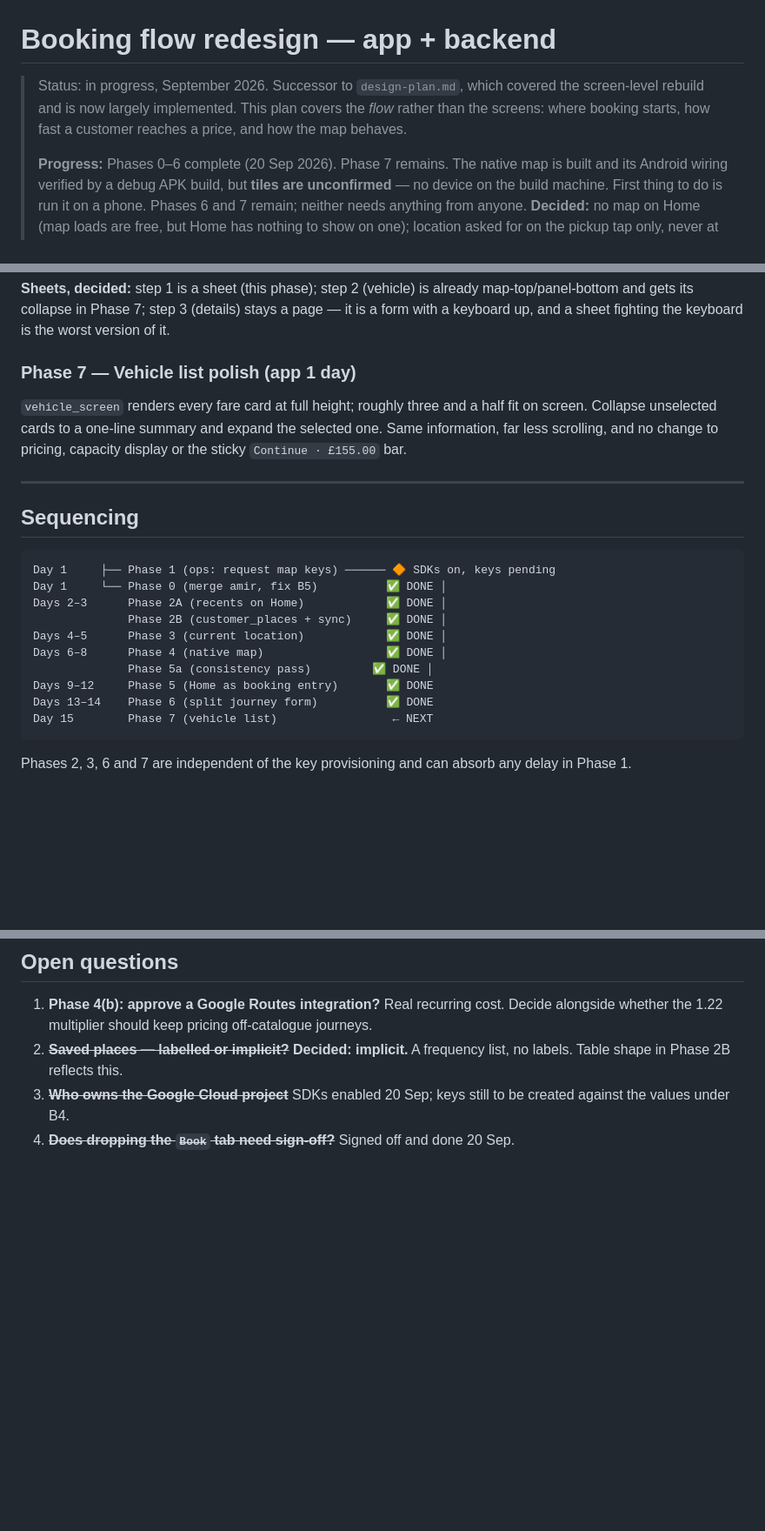
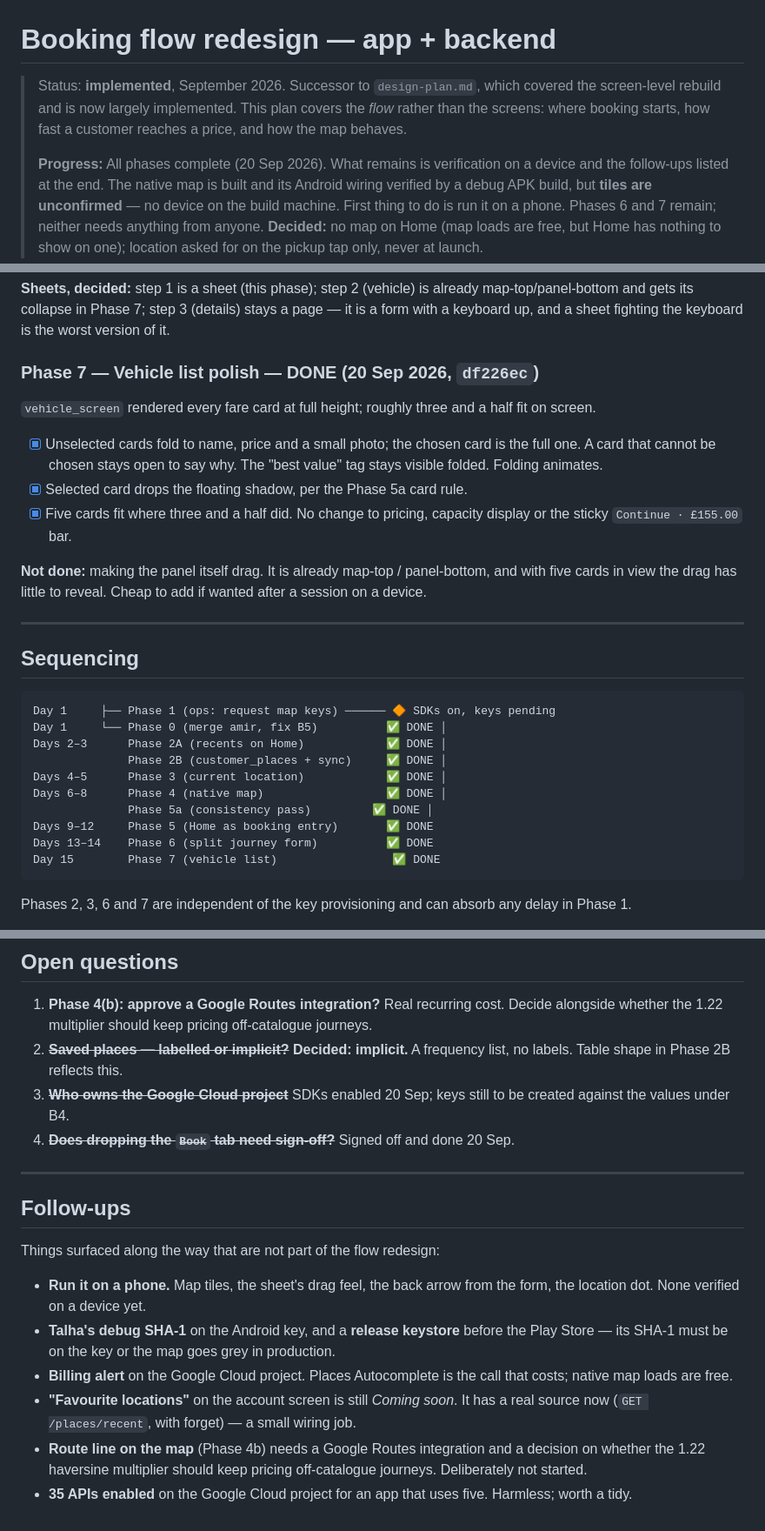
Before and after one commit to amirkhayam01/saintlink-flutter, a Markdown page: docs/booking-flow-redesign.md, 3 parts joined by grey strips. Shown at 87% size. Rendered like a GitHub page; blank space fills up the shorter version.

Commit message:
docs: mark phase 7 done; the plan is implemented, follow-ups listed
Co-Authored-By: Claude Opus 5 <noreply@anthropic.com>

````diff
--- a/docs/booking-flow-redesign.md
+++ b/docs/booking-flow-redesign.md
@@ -1,11 +1,12 @@
 # Booking flow redesign — app + backend
 
-> Status: in progress, September 2026. Successor to `design-plan.md`, which
+> Status: **implemented**, September 2026. Successor to `design-plan.md`, which
 > covered the screen-level rebuild and is now largely implemented. This plan
 > covers the *flow* rather than the screens: where booking starts, how fast a
 > customer reaches a price, and how the map behaves.
 >
-> **Progress:** Phases 0–6 complete (20 Sep 2026). Phase 7 remains. The native map is built
+> **Progress:** All phases complete (20 Sep 2026). What remains is
+> verification on a device and the follow-ups listed at the end. The native map is built
 > and its Android wiring verified by a debug APK build, but **tiles are
 > unconfirmed** — no device on the build machine. First thing to do is run
 > it on a phone. Phases 6 and 7 remain; neither needs anything from anyone.
@@ -435,12 +436,21 @@ already map-top/panel-bottom and gets its collapse in Phase 7; step 3
 (details) stays a page — it is a form with a keyboard up, and a sheet
 fighting the keyboard is the worst version of it.
 
-### Phase 7 — Vehicle list polish (app 1 day)
+### Phase 7 — Vehicle list polish — **DONE** (20 Sep 2026, `df226ec`)
 
-`vehicle_screen` renders every fare card at full height; roughly three and a
-half fit on screen. Collapse unselected cards to a one-line summary and expand
-the selected one. Same information, far less scrolling, and no change to
-pricing, capacity display or the sticky `Continue · £155.00` bar.
+`vehicle_screen` rendered every fare card at full height; roughly three and
+a half fit on screen.
+
+- [x] Unselected cards fold to name, price and a small photo; the chosen
+      card is the full one. A card that cannot be chosen stays open to say
+      why. The "best value" tag stays visible folded. Folding animates.
+- [x] Selected card drops the floating shadow, per the Phase 5a card rule.
+- [x] Five cards fit where three and a half did. No change to pricing,
+      capacity display or the sticky `Continue · £155.00` bar.
+
+**Not done:** making the panel itself drag. It is already map-top /
+panel-bottom, and with five cards in view the drag has little to reveal.
+Cheap to add if wanted after a session on a device.
 
 ---
 
@@ -456,7 +466,7 @@ Days 6–8      Phase 4 (native map)                  ✅ DONE │
               Phase 5a (consistency pass)         ✅ DONE │
 Days 9–12     Phase 5 (Home as booking entry)       ✅ DONE
 Days 13–14    Phase 6 (split journey form)          ✅ DONE
-Day 15        Phase 7 (vehicle list)                 ← NEXT
+Day 15        Phase 7 (vehicle list)                 ✅ DONE
 ```
 
 Phases 2, 3, 6 and 7 are independent of the key provisioning and can absorb any
@@ -508,3 +518,25 @@ New coverage worth writing:
    to be created against the values under B4.
 4. ~~**Does dropping the `Book` tab need sign-off?**~~ Signed off and done
    20 Sep.
+
+---
+
+## Follow-ups
+
+Things surfaced along the way that are not part of the flow redesign:
+
+- **Run it on a phone.** Map tiles, the sheet's drag feel, the back arrow
+  from the form, the location dot. None verified on a device yet.
+- **Talha's debug SHA-1** on the Android key, and a **release keystore**
+  before the Play Store — its SHA-1 must be on the key or the map goes grey
+  in production.
+- **Billing alert** on the Google Cloud project. Places Autocomplete is the
+  call that costs; native map loads are free.
+- **"Favourite locations"** on the account screen is still *Coming soon*.
+  It has a real source now (`GET /places/recent`, with forget) — a small
+  wiring job.
+- **Route line on the map** (Phase 4b) needs a Google Routes integration
+  and a decision on whether the 1.22 haversine multiplier should keep
+  pricing off-catalogue journeys. Deliberately not started.
+- **35 APIs enabled** on the Google Cloud project for an app that uses
+  five. Harmless; worth a tidy.
````
